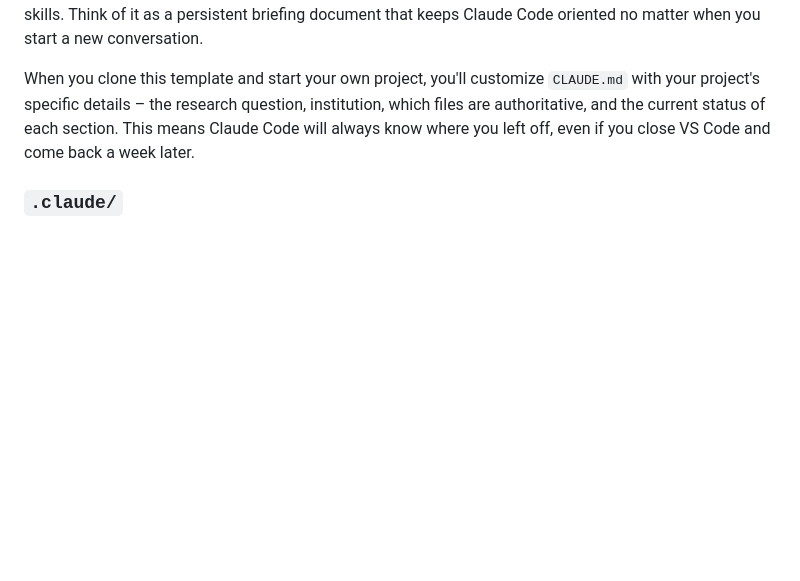
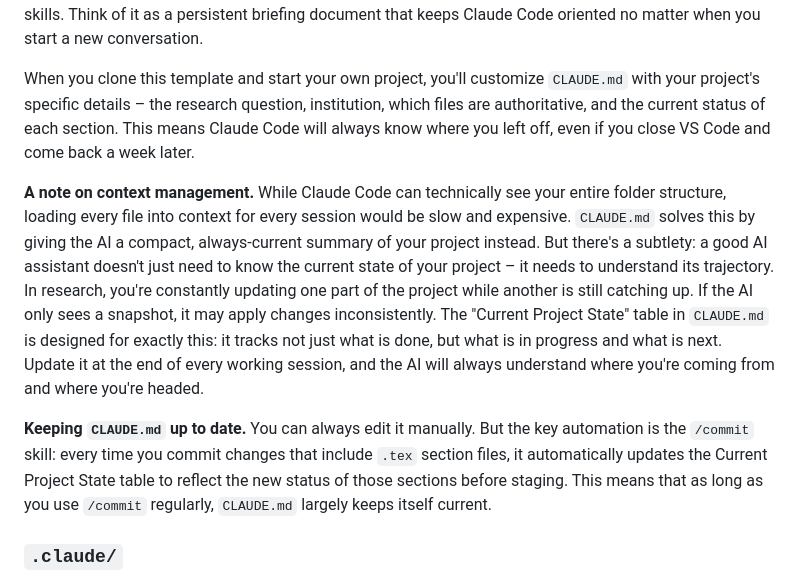
Before and after one commit to ociupitu/academic-workflow-template, a Markdown page: README.md, the part around the change. Drawn GitHub-style; blank space fills up the shorter version.

Commit message:
docs: add context management and CLAUDE.md update notes to README

```diff
--- a/README.md
+++ b/README.md
@@ -98,6 +98,10 @@ Let's now have a look at this repository and all the folders and files in here.
 This is the heart of the AI configuration in Claude Code. It's a file that Claude Code reads automatically at the start of every session, giving the AI a complete picture of your project: its folder structure, writing style conventions, quality thresholds, the current state of each component, and a quick reference of all available skills. Think of it as a persistent briefing document that keeps Claude Code oriented no matter when you start a new conversation.
 
 When you clone this template and start your own project, you'll customize `CLAUDE.md` with your project's specific details – the research question, institution, which files are authoritative, and the current status of each section. This means Claude Code will always know where you left off, even if you close VS Code and come back a week later.
+
+**A note on context management.** While Claude Code can technically see your entire folder structure, loading every file into context for every session would be slow and expensive. `CLAUDE.md` solves this by giving the AI a compact, always-current summary of your project instead. But there's a subtlety: a good AI assistant doesn't just need to know the current state of your project – it needs to understand its trajectory. In research, you're constantly updating one part of the project while another is still catching up. If the AI only sees a snapshot, it may apply changes inconsistently. The "Current Project State" table in `CLAUDE.md` is designed for exactly this: it tracks not just what is done, but what is in progress and what is next. Update it at the end of every working session, and the AI will always understand where you're coming from and where you're headed.
+
+**Keeping `CLAUDE.md` up to date.** You can always edit it manually. But the key automation is the `/commit` skill: every time you commit changes that include `.tex` section files, it automatically updates the Current Project State table to reflect the new status of those sections before staging. This means that as long as you use `/commit` regularly, `CLAUDE.md` largely keeps itself current.
 
 ### `.claude/`
 
```
